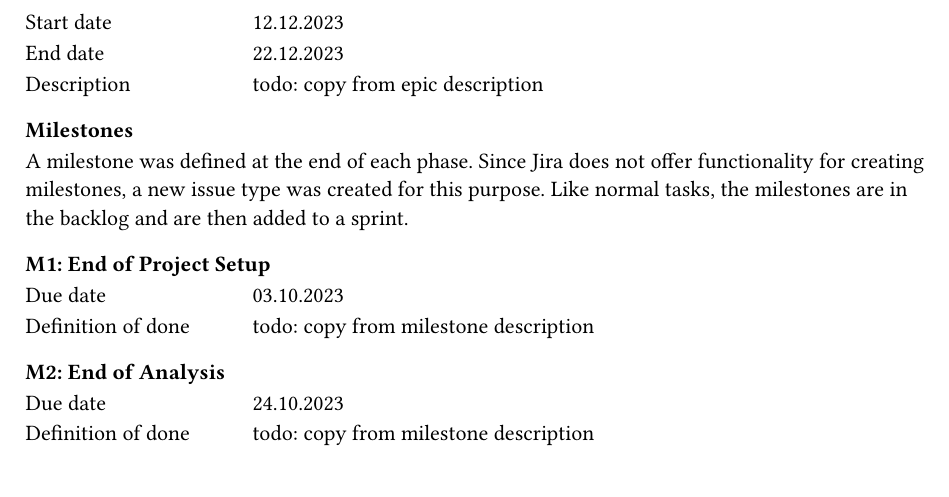
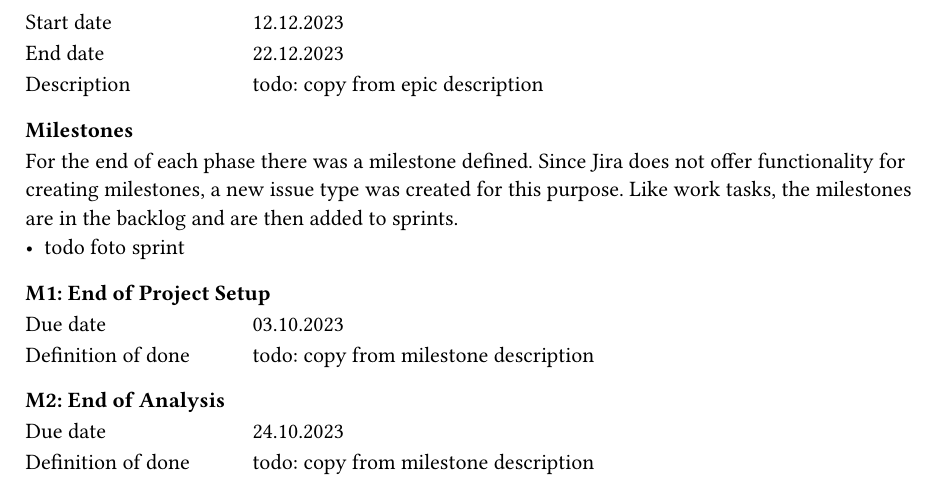
Before and after one commit to LaurinZubler/sa-documentation, a Typst document (document/content/project-management.typ, which reads document/content/project-management/project-planning.typ): part of page 2 of 3, cut so that both start at the same text. Compiled offline with Typst 0.15.

Commit message:
project plan update milestone

```diff
--- a/document/content/project-management/project-planning.typ
+++ b/document/content/project-management/project-planning.typ
@@ -78,7 +78,8 @@ The rough planning of the project in phases was implemented using the _Jira_ Epi
 )
 
 === Milestones
-A milestone was defined at the end of each phase. Since Jira does not offer functionality for creating milestones, a new issue type was created for this purpose. Like normal tasks, the milestones are in the backlog and are then added to a sprint.
+For the end of each phase there was a milestone defined. Since Jira does not offer functionality for creating milestones, a new issue type was created for this purpose. Like work tasks, the milestones are in the backlog and are then added to sprints.
+- todo foto sprint
 
 #let milestone(title, due, dod) = {
     text()[
```
